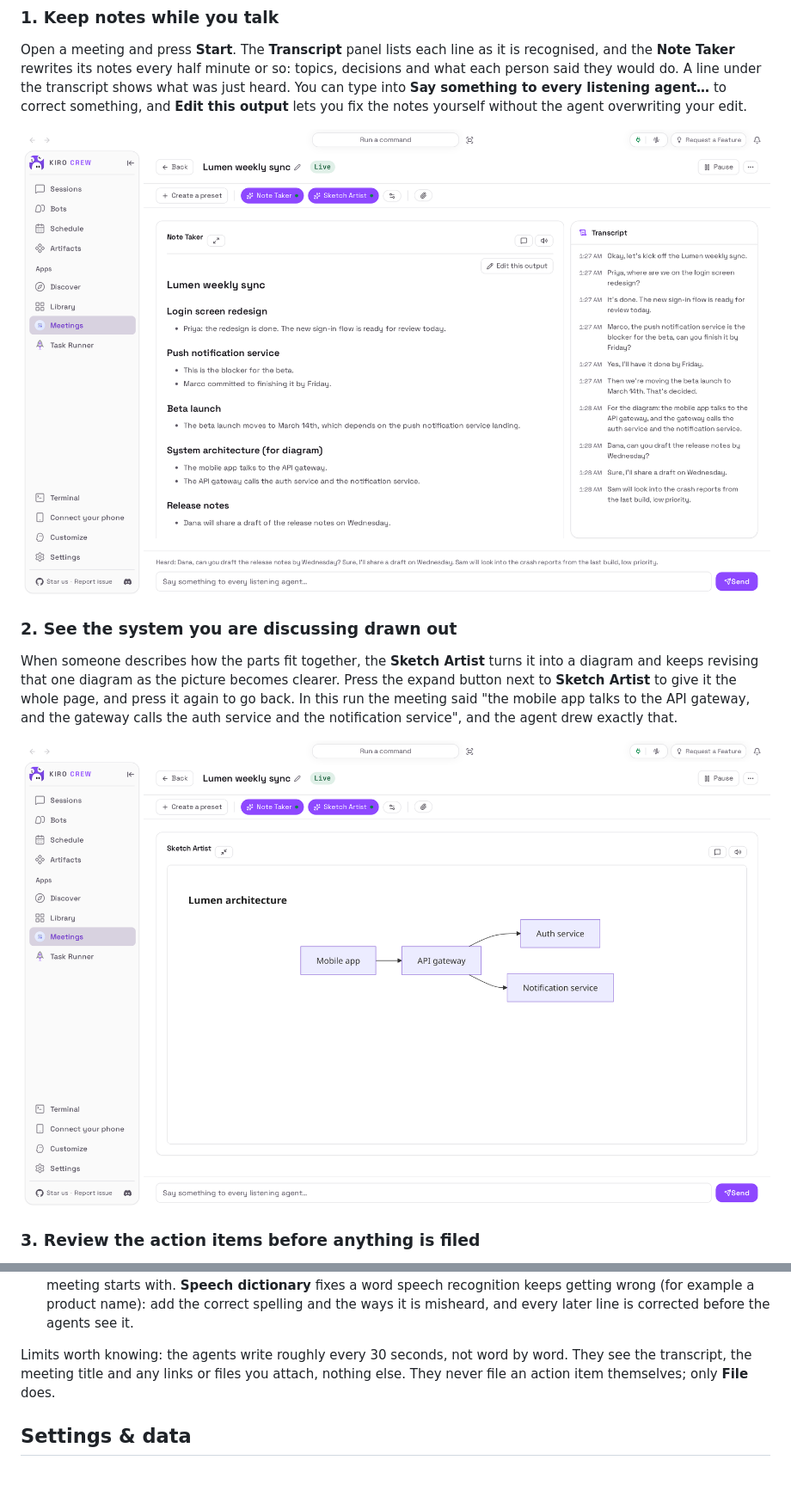
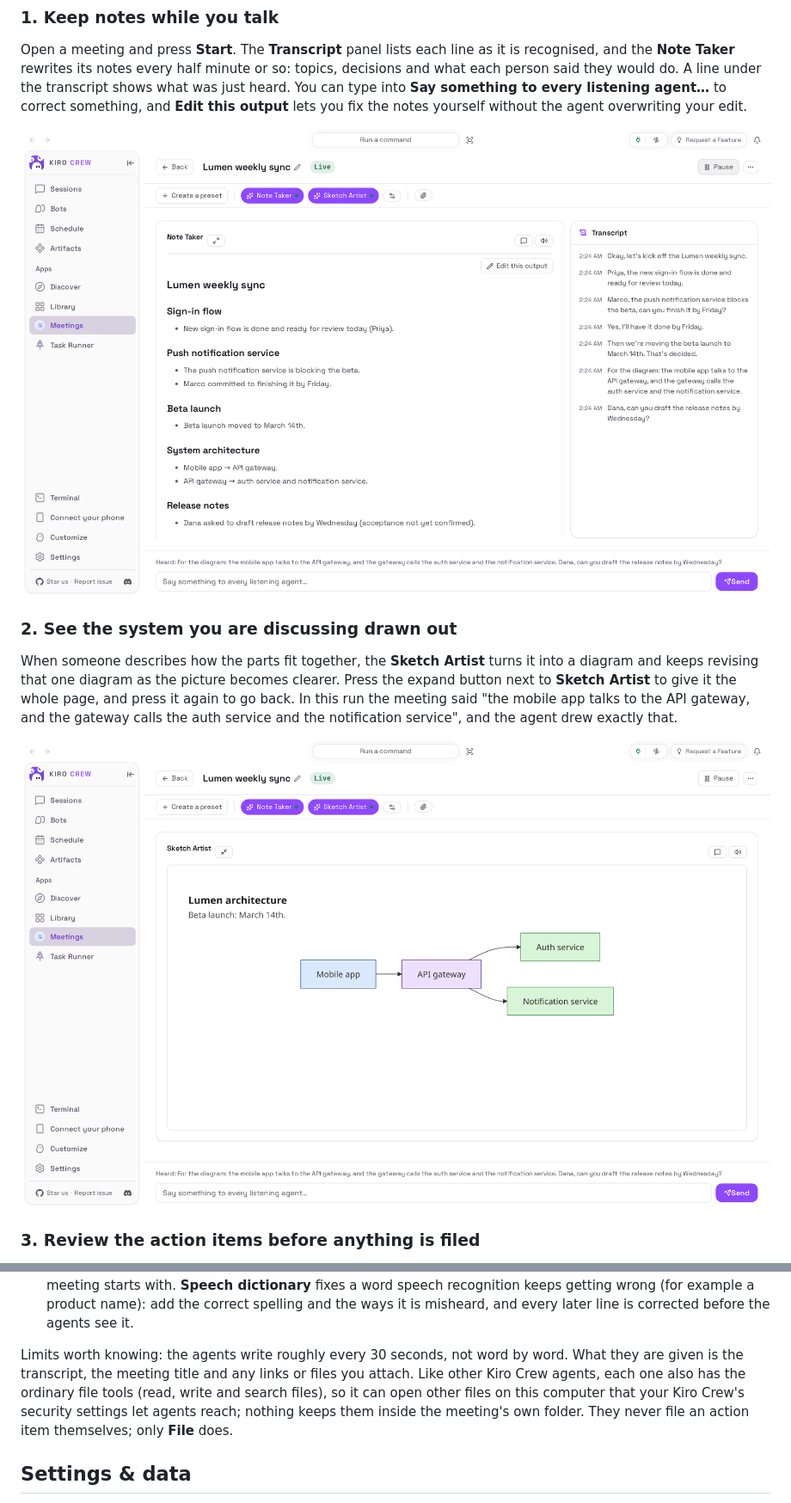
Before and after one commit to KiroCrewCaptain/kirocrew-app-meetings, a Markdown page: README.md, 2 parts joined by grey strips. Shown at 86% size. Drawn GitHub-style; pictures changed too: docs/media/use-case-diagram-light.png, docs/media/use-case-notes-light.png; blank space fills up the shorter version.

```diff
--- a/README.md
+++ b/README.md
@@ -46,7 +47,7 @@ transcript shows what was just heard. You can type into **Say something to every
 listening agent…** to correct something, and **Edit this output** lets you fix the
 notes yourself without the agent overwriting your edit.
 
-![A live meeting, Lumen weekly sync: the Note Taker panel holds structured notes with sections for Login screen redesign, Push notification service, Beta launch, System architecture and Release notes, the Transcript panel on the right lists every spoken line with its time, and a Heard line above the message box shows the most recent speech](docs/media/use-case-notes-light.png)
+![A live meeting, Lumen weekly sync: the Note Taker panel holds structured notes with sections for Sign-in flow, Push notification service, Beta launch, System architecture and Release notes, the Transcript panel on the right lists every spoken line with its time, and a Heard line above the message box shows the most recent speech](docs/media/use-case-notes-light.png)
 
 ### 2. See the system you are discussing drawn out
 
@@ -57,7 +58,7 @@ page, and press it again to go back. In this run the meeting said "the mobile ap
 talks to the API gateway, and the gateway calls the auth service and the
 notification service", and the agent drew exactly that.
 
-![The Sketch Artist panel enlarged during the meeting: a diagram titled Lumen architecture with Mobile app pointing to API gateway, which points to Auth service and Notification service](docs/media/use-case-diagram-light.png)
+![The Sketch Artist panel enlarged during the meeting: a diagram titled Lumen architecture, with the note Beta launch: March 14th, and Mobile app pointing to API gateway, which points to Auth service and Notification service](docs/media/use-case-diagram-light.png)
 
 ### 3. Review the action items before anything is filed
 
@@ -155,8 +158,12 @@ the agents get ready; what is said in that time is kept and passed on.
    line is corrected before the agents see it.
 
 Limits worth knowing: the agents write roughly every 30 seconds, not word by word.
-They see the transcript, the meeting title and any links or files you attach,
-nothing else. They never file an action item themselves; only **File** does.
+What they are given is the transcript, the meeting title and any links or files
+you attach. Like other Kiro Crew agents, each one also has the ordinary file tools
+(read, write and search files), so it can open other files on this computer that
+your Kiro Crew's security settings let agents reach; nothing keeps them inside the
+meeting's own folder. They never file an action item themselves; only **File**
+does.
 
 ## Settings & data
 
```
Also changed, not shown: other parts of README.md (+10 -7 lines), capture/README.md (+22 -2 lines), docs/media/hero-dark.png, docs/media/hero-light.png, docs/media/use-case-review-light.png, 5 other files.
